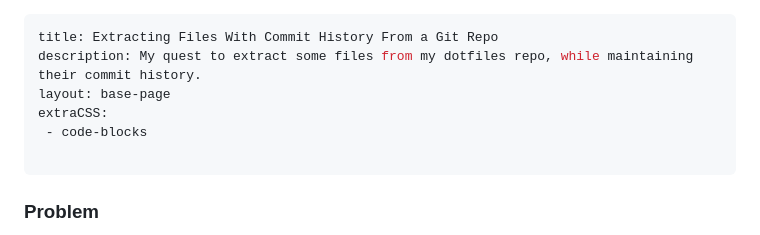
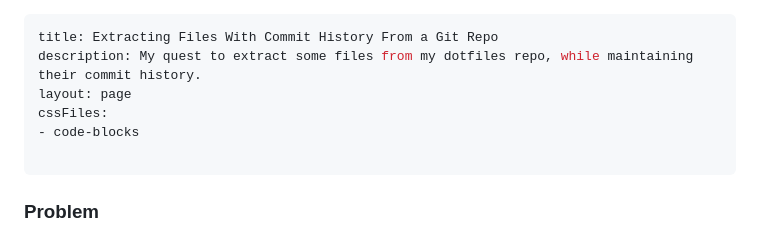
Before and after one commit to mikrostew/automatic-owl, a Markdown page: src/kb/git-extract-files-with-history.md, the part around the change. Drawn GitHub-style.

Commit message:
switch to page layout

```diff
--- a/src/kb/git-extract-files-with-history.md
+++ b/src/kb/git-extract-files-with-history.md
@@ -1,9 +1,9 @@
 ---
 title: Extracting Files With Commit History From a Git Repo
 description: My quest to extract some files from my dotfiles repo, while maintaining their commit history.
-layout: base-page
-extraCSS:
- - code-blocks
+layout: page
+cssFiles:
+- code-blocks
 
 ---
 
```
